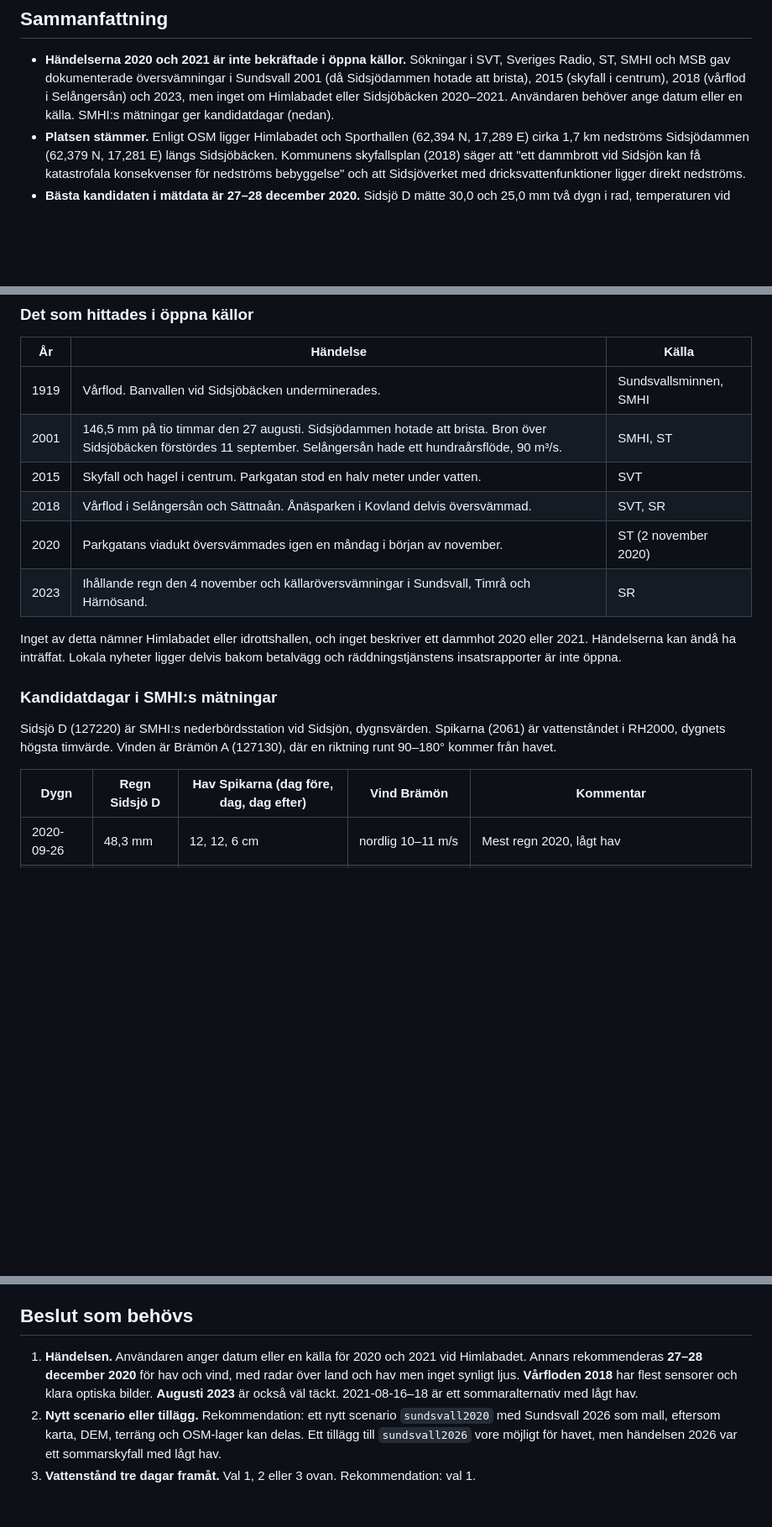
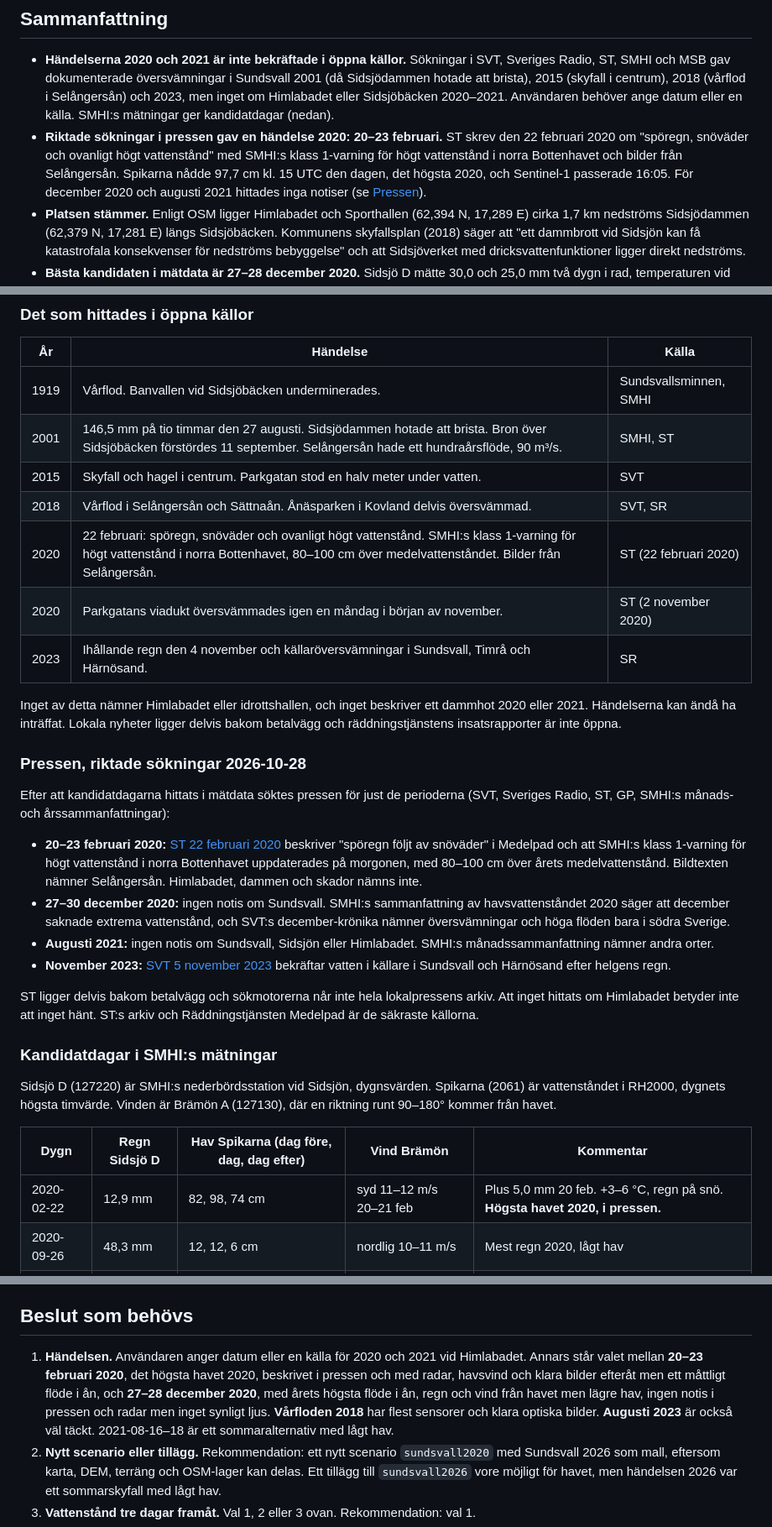
Before and after one commit to jeryymekjobb/techseed-geospatial-intelligence, a Markdown page: reports/2026-10-28-forstudie-sundsvall-2020-2021-claude-opus-5-5.md, 3 parts joined by grey strips. Shown at 84% size. Rendered like a GitHub page; blank space fills up the shorter version.

Commit message:
Add the press check and February 2020 to the Sundsvall study
Targeted searches found Sundsvalls Tidning's report of a high sea level
and rain on 22 February 2020, which SMHI's data and the satellite passes
confirm, so it is added as a candidate beside December 2020.

```diff
--- a/reports/2026-10-28-forstudie-sundsvall-2020-2021-claude-opus-5-5.md
+++ b/reports/2026-10-28-forstudie-sundsvall-2020-2021-claude-opus-5-5.md
@@ -32,6 +32,12 @@ bekräfta i öppna källor (se [Händelserna](#händelserna-2020-och-2021)).
   hotade att brista), 2015 (skyfall i centrum), 2018 (vårflod i Selångersån) och 2023, men
   inget om Himlabadet eller Sidsjöbäcken 2020–2021. Användaren behöver ange datum eller en
   källa. SMHI:s mätningar ger kandidatdagar (nedan).
+- **Riktade sökningar i pressen gav en händelse 2020: 20–23 februari.** ST skrev den 22
+  februari 2020 om "spöregn, snöväder och ovanligt högt vattenstånd" med SMHI:s klass
+  1-varning för högt vattenstånd i norra Bottenhavet och bilder från Selångersån. Spikarna
+  nådde 97,7 cm kl. 15 UTC den dagen, det högsta 2020, och Sentinel-1 passerade 16:05. För
+  december 2020 och augusti 2021 hittades inga notiser (se
+  [Pressen](#pressen-riktade-sökningar-2026-10-28)).
 - **Platsen stämmer.** Enligt OSM ligger Himlabadet och Sporthallen (62,394 N, 17,289 E)
   cirka 1,7 km nedströms Sidsjödammen (62,379 N, 17,281 E) längs Sidsjöbäcken. Kommunens
   skyfallsplan (2018) säger att "ett dammbrott vid Sidsjön kan få katastrofala konsekvenser
@@ -86,12 +92,34 @@ bekräfta i öppna källor (se [Händelserna](#händelserna-2020-och-2021)).
 | 2001 | 146,5 mm på tio timmar den 27 augusti. Sidsjödammen hotade att brista. Bron över Sidsjöbäcken förstördes 11 september. Selångersån hade ett hundraårsflöde, 90 m³/s. | SMHI, ST |
 | 2015 | Skyfall och hagel i centrum. Parkgatan stod en halv meter under vatten. | SVT |
 | 2018 | Vårflod i Selångersån och Sättnaån. Ånäsparken i Kovland delvis översvämmad. | SVT, SR |
+| 2020 | 22 februari: spöregn, snöväder och ovanligt högt vattenstånd. SMHI:s klass 1-varning för högt vattenstånd i norra Bottenhavet, 80–100 cm över medelvattenståndet. Bilder från Selångersån. | ST (22 februari 2020) |
 | 2020 | Parkgatans viadukt översvämmades igen en måndag i början av november. | ST (2 november 2020) |
 | 2023 | Ihållande regn den 4 november och källaröversvämningar i Sundsvall, Timrå och Härnösand. | SR |
 
 Inget av detta nämner Himlabadet eller idrottshallen, och inget beskriver ett dammhot 2020
 eller 2021. Händelserna kan ändå ha inträffat. Lokala nyheter ligger delvis bakom betalvägg
 och räddningstjänstens insatsrapporter är inte öppna.
+
+### Pressen, riktade sökningar 2026-10-28
+
+Efter att kandidatdagarna hittats i mätdata söktes pressen för just de perioderna (SVT,
+Sveriges Radio, ST, GP, SMHI:s månads- och årssammanfattningar):
+
+- **20–23 februari 2020:** [ST 22 februari 2020](https://www.st.nu/2020-02-22/bildextra-sporegn-snovader-och-ovanligt-hogt-vattenstand-se-bilderna-fran-den-gra-lordagen/)
+  beskriver "spöregn följt av snöväder" i Medelpad och att SMHI:s klass 1-varning för
+  högt vattenstånd i norra Bottenhavet uppdaterades på morgonen, med 80–100 cm över årets
+  medelvattenstånd. Bildtexten nämner Selångersån. Himlabadet, dammen och skador nämns inte.
+- **27–30 december 2020:** ingen notis om Sundsvall. SMHI:s sammanfattning av
+  havsvattenståndet 2020 säger att december saknade extrema vattenstånd, och SVT:s
+  december-krönika nämner översvämningar och höga flöden bara i södra Sverige.
+- **Augusti 2021:** ingen notis om Sundsvall, Sidsjön eller Himlabadet. SMHI:s
+  månadssammanfattning nämner andra orter.
+- **November 2023:** [SVT 5 november 2023](https://www.svt.se/nyheter/lokalt/vasternorrland/manga-oversvamningar-efter-regnet-over-vasternorrland--5yucih)
+  bekräftar vatten i källare i Sundsvall och Härnösand efter helgens regn.
+
+ST ligger delvis bakom betalvägg och sökmotorerna når inte hela lokalpressens arkiv. Att
+inget hittats om Himlabadet betyder inte att inget hänt. ST:s arkiv och Räddningstjänsten
+Medelpad är de säkraste källorna.
 
 ### Kandidatdagar i SMHI:s mätningar
 
@@ -101,6 +129,7 @@ riktning runt 90–180° kommer från havet.
 
 | Dygn | Regn Sidsjö D | Hav Spikarna (dag före, dag, dag efter) | Vind Brämön | Kommentar |
 |---|---|---|---|---|
+| 2020-02-22 | 12,9 mm | 82, 98, 74 cm | syd 11–12 m/s 20–21 feb | Plus 5,0 mm 20 feb. +3–6 °C, regn på snö. **Högsta havet 2020, i pressen.** |
 | 2020-09-26 | 48,3 mm | 12, 12, 6 cm | nordlig 10–11 m/s | Mest regn 2020, lågt hav |
 | 2020-12-28 | 30,0 mm | 57, 59, 28 cm | **sydost 12–15 m/s** | Plus 25,0 mm 29 dec. +3–4 °C. **Regn, hav och vind från havet samtidigt.** |
 | 2021-01-11 | 62,8 mm | −0, 51, 63 cm | sydost upp till 18 m/s | −13 till 0 °C, alltså troligen mest snö |
@@ -386,8 +423,10 @@ något om effekten:
 ## Beslut som behövs
 
 1. **Händelsen.** Användaren anger datum eller en källa för 2020 och 2021 vid Himlabadet.
-   Annars rekommenderas **27–28 december 2020** för hav och vind, med radar över land och
-   hav men inget synligt ljus. **Vårfloden 2018** har flest sensorer och klara optiska
+   Annars står valet mellan **20–23 februari 2020**, det högsta havet 2020, beskrivet i
+   pressen och med radar, havsvind och klara bilder efteråt men ett måttligt flöde i ån,
+   och **27–28 december 2020**, med årets högsta flöde i ån, regn och vind från havet men
+   lägre hav, ingen notis i pressen och radar men inget synligt ljus. **Vårfloden 2018** har flest sensorer och klara optiska
    bilder. **Augusti 2023** är också väl täckt.
    2021-08-16–18 är ett sommaralternativ med lågt hav.
 2. **Nytt scenario eller tillägg.** Rekommendation: ett nytt scenario `sundsvall2020`
```
Also changed, not shown: other parts of reports/2026-10-28-forstudie-sundsvall-2020-2021-claude-opus-5-5.md (+13 -2 lines), CONTEXT.md (+1 -1 lines).
